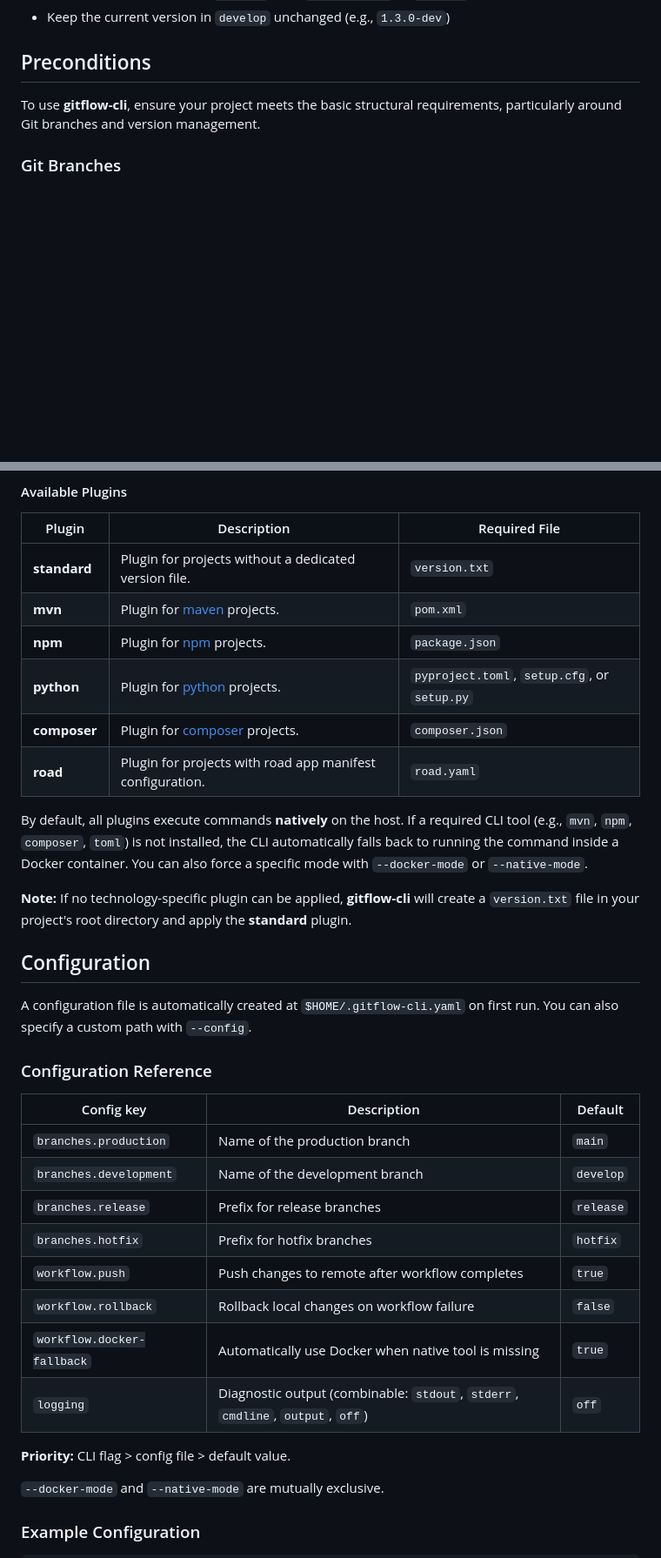
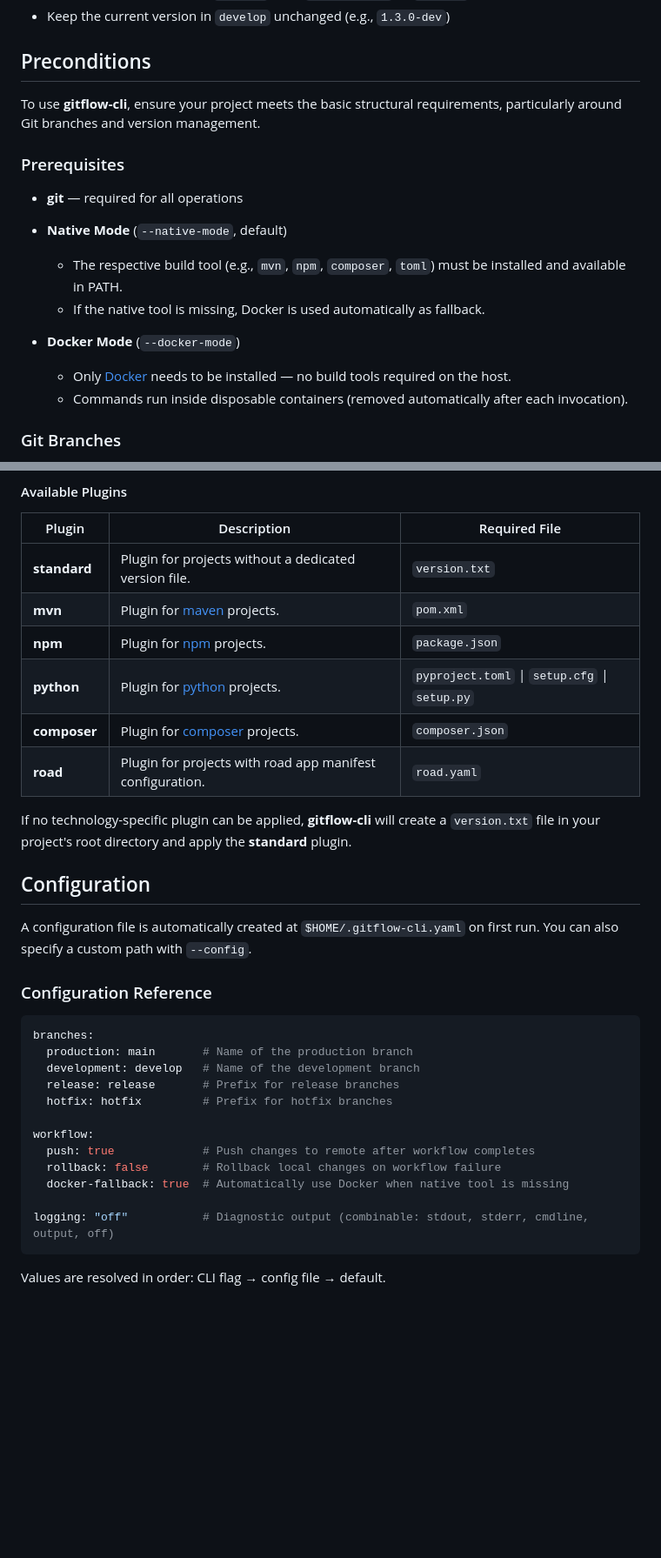
Before and after one commit to mercedes-benz/gitflow-cli, a Markdown page: README.md, 2 parts joined by grey strips. Shown at 87% size. GitHub-like rendering; blank space fills up the shorter version.

Commit message:
fix: correct wording in README for clarity
Gleb Levitin <gleb.levitin@mercedes-benz.com>, Mercedes-Benz Tech Innovation GmbH

````diff
--- a/README.md
+++ b/README.md
@@ -103,6 +93,18 @@ Hotfix finish will perform the following steps:
 
 To use **gitflow-cli**, ensure your project meets the basic structural requirements, particularly around Git branches and version management.
 
+### Prerequisites
+
+- **git** — required for all operations
+
+- **Native Mode** (`--native-mode`, default)
+  - The respective build tool (e.g., `mvn`, `npm`, `composer`, `toml`) must be installed and available in PATH.
+  - If the native tool is missing, Docker is used automatically as fallback.
+
+- **Docker Mode** (`--docker-mode`)
+  - Only [Docker](https://docs.docker.com/get-docker/) needs to be installed — no build tools required on the host.
+  - Commands run inside disposable containers (removed automatically after each invocation).
+
 ### Git Branches
 
 Your repository must define a dedicated **production** and **development** branches (e.g., `main` and `develop`).
@@ -120,13 +122,12 @@ The **gitflow-cli** detects your project's context and automatically delegates t
 | **standard** | Plugin for projects without a dedicated version file.                                            | `version.txt`                                 |
 | **mvn**      | Plugin for [maven](https://maven.apache.org) projects.                                           | `pom.xml`                                     |
 | **npm**      | Plugin for [npm](https://www.npmjs.com/) projects.                                               | `package.json`                                |
-| **python**   | Plugin for [python](https://www.python.org/) projects.                                           | `pyproject.toml`, `setup.cfg`, or `setup.py`  |
+| **python**   | Plugin for [python](https://www.python.org/) projects.                                           | `pyproject.toml` \| `setup.cfg` \| `setup.py`    |
 | **composer** | Plugin for [composer](https://getcomposer.org/) projects.                                        | `composer.json`                               |
 | **road**     | Plugin for projects with road app manifest configuration.                                        | `road.yaml`                                   |
 
-By default, all plugins execute commands **natively** on the host. If a required CLI tool (e.g., `mvn`, `npm`, `composer`, `toml`) is not installed, the CLI automatically falls back to running the command inside a Docker container. You can also force a specific mode with `--docker-mode` or `--native-mode`.
 
-**Note:** If no technology-specific plugin can be applied, **gitflow-cli** will create a `version.txt` file in your project's root directory and apply the **standard** plugin.
+If no technology-specific plugin can be applied, **gitflow-cli** will create a `version.txt` file in your project's root directory and apply the **standard** plugin.
 
 ## Configuration
 
@@ -134,20 +135,20 @@ A configuration file is automatically created at `$HOME/.gitflow-cli.yaml` on fi
 
 ### Configuration Reference
 
-| Config key | Description | Default |
-|------------|-------------|---------|
-| `branches.production` | Name of the production branch | `main` |
-| `branches.development` | Name of the development branch | `develop` |
-| `branches.release` | Prefix for release branches | `release` |
-| `branches.hotfix` | Prefix for hotfix branches | `hotfix` |
-| `workflow.push` | Push changes to remote after workflow completes | `true` |
-| `workflow.rollback` | Rollback local changes on workflow failure | `false` |
-| `workflow.docker-fallback` | Automatically use Docker when native tool is missing | `true` |
-| `logging` | Diagnostic output (combinable: `stdout`, `stderr`, `cmdline`, `output`, `off`) | `off` |
+```yaml
+branches:
+  production: main       # Name of the production branch
+  development: develop   # Name of the development branch
+  release: release       # Prefix for release branches
+  hotfix: hotfix         # Prefix for hotfix branches
 
-**Priority:** CLI flag > config file > default value.
+workflow:
+  push: true             # Push changes to remote after workflow completes
+  rollback: false        # Rollback local changes on workflow failure
+  docker-fallback: true  # Automatically use Docker when native tool is missing
 
-`--docker-mode` and `--native-mode` are mutually exclusive.
+logging: "off"           # Diagnostic output (combinable: stdout, stderr, cmdline, output, off)
+```
 
-### Example Configuration
+Values are resolved in order: CLI flag → config file → default.
 
````
Also changed, not shown: other parts of README.md (+2 -39 lines).
